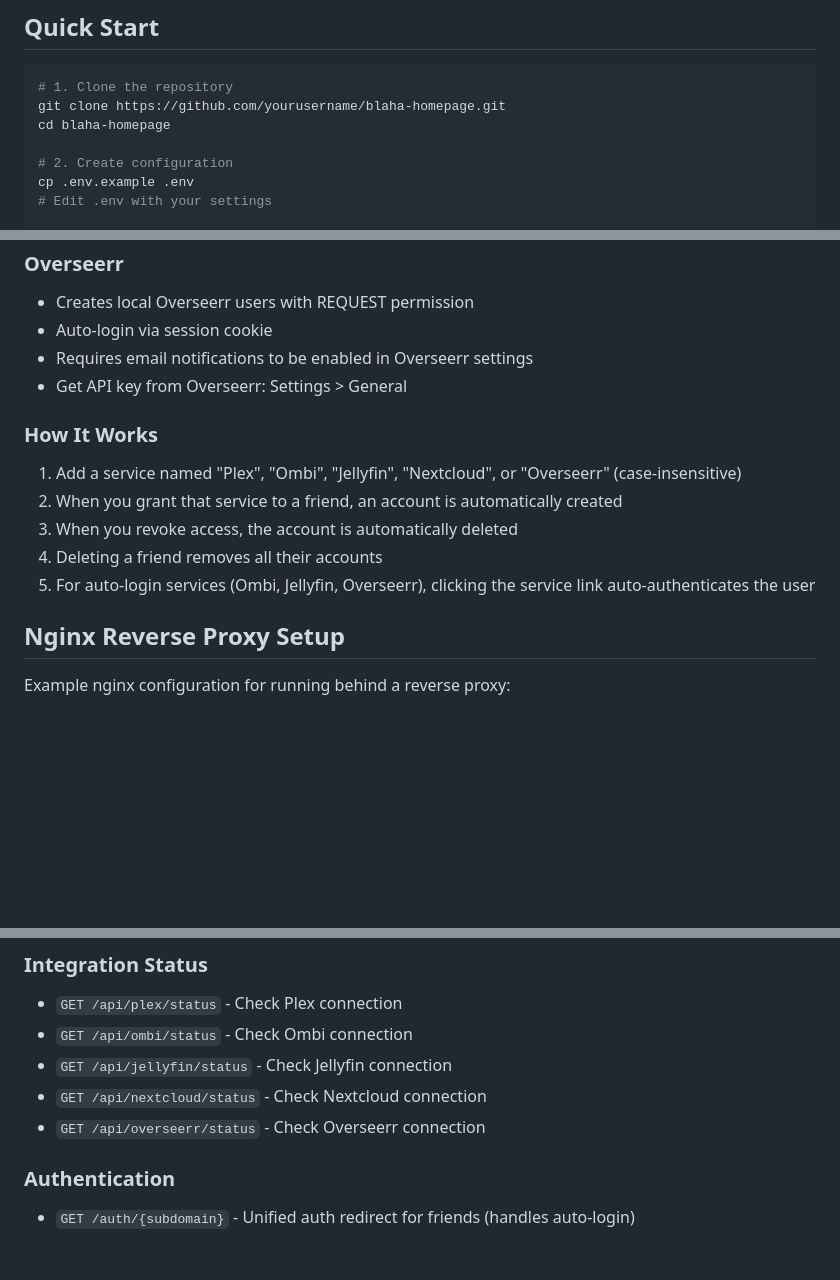
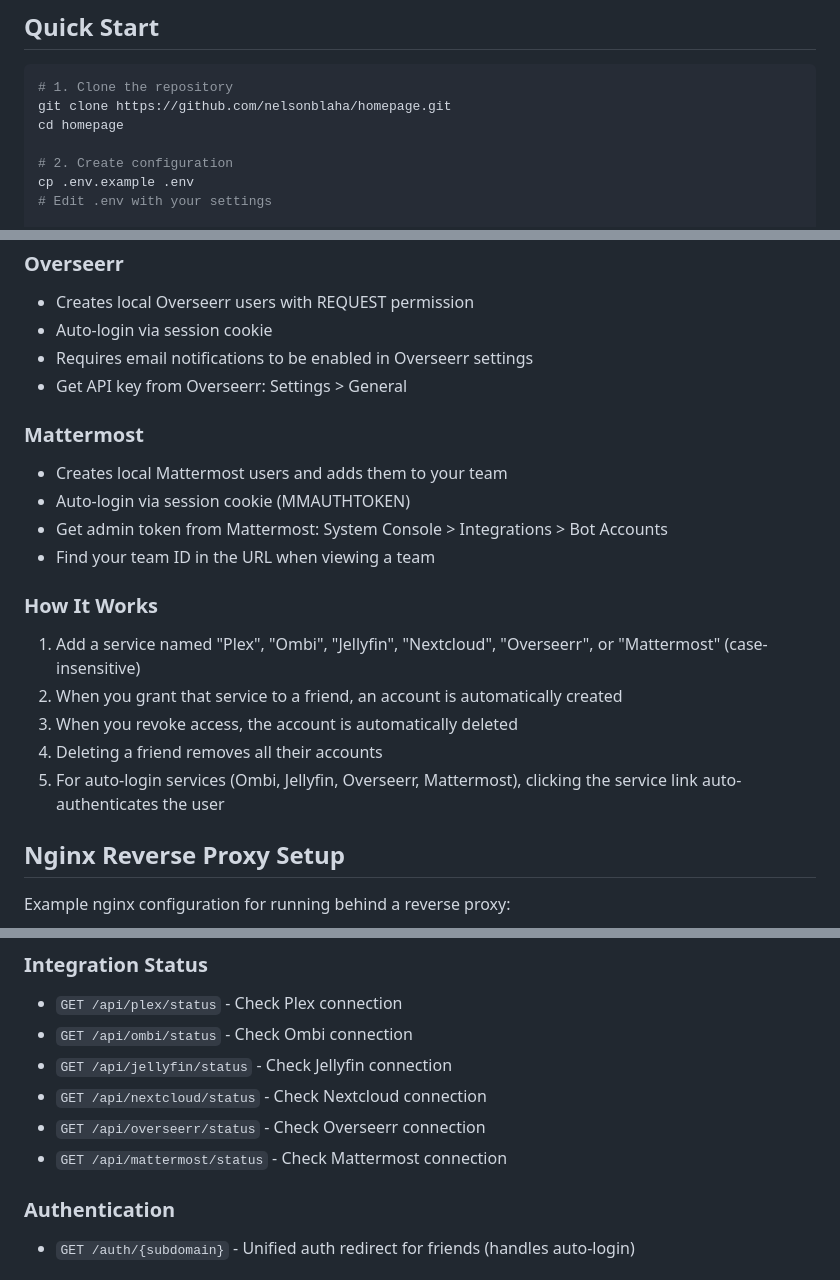
Before and after one commit to nelsonblaha/homepage, a Markdown page: README.md, 3 parts joined by grey strips. Drawn GitHub-style; blank space fills up the shorter version.

Commit message:
docs: fix clone URL and add Mattermost integration docs
- Fix clone URL from yourusername/blaha-homepage to nelsonblaha/homepage
- Add Mattermost integration section with setup instructions
- Add Mattermost to supported services list
- Add /api/mattermost/status to API endpoints

🤖 Generated with [Claude Code](https://claude.com/claude-code)

Co-Authored-By: Claude <noreply@anthropic.com>

````diff
--- a/README.md
+++ b/README.md
@@ -20,8 +20,8 @@ A personal homepage for managing and sharing access to self-hosted services with
 
 ```bash
 # 1. Clone the repository
-git clone https://github.com/yourusername/blaha-homepage.git
-cd blaha-homepage
+git clone https://github.com/nelsonblaha/homepage.git
+cd homepage
 
 # 2. Create configuration
 cp .env.example .env
@@ -98,13 +98,19 @@ When enabled, the app automatically creates and manages user accounts in integra
 - Requires email notifications to be enabled in Overseerr settings
 - Get API key from Overseerr: Settings > General
 
+### Mattermost
+- Creates local Mattermost users and adds them to your team
+- Auto-login via session cookie (MMAUTHTOKEN)
+- Get admin token from Mattermost: System Console > Integrations > Bot Accounts
+- Find your team ID in the URL when viewing a team
+
 ### How It Works
 
-1. Add a service named "Plex", "Ombi", "Jellyfin", "Nextcloud", or "Overseerr" (case-insensitive)
+1. Add a service named "Plex", "Ombi", "Jellyfin", "Nextcloud", "Overseerr", or "Mattermost" (case-insensitive)
 2. When you grant that service to a friend, an account is automatically created
 3. When you revoke access, the account is automatically deleted
 4. Deleting a friend removes all their accounts
-5. For auto-login services (Ombi, Jellyfin, Overseerr), clicking the service link auto-authenticates the user
+5. For auto-login services (Ombi, Jellyfin, Overseerr, Mattermost), clicking the service link auto-authenticates the user
 
 ## Nginx Reverse Proxy Setup
 
@@ -205,6 +211,7 @@ blaha-homepage/
 - `GET /api/jellyfin/status` - Check Jellyfin connection
 - `GET /api/nextcloud/status` - Check Nextcloud connection
 - `GET /api/overseerr/status` - Check Overseerr connection
+- `GET /api/mattermost/status` - Check Mattermost connection
 
 ### Authentication
 - `GET /auth/{subdomain}` - Unified auth redirect for friends (handles auto-login)
````
